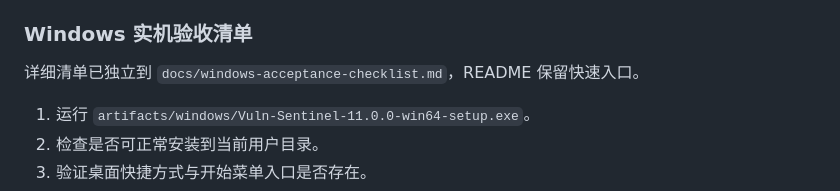
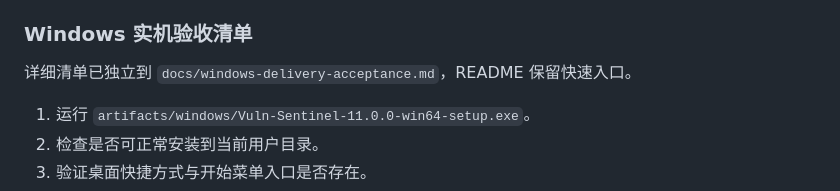
Before and after one commit to tomjoy248-crypto/vuln-sentinel, a Markdown page: README.md, the part around the change. Drawn GitHub-style.

Commit message:
Add formal Windows delivery checklist

```diff
--- a/README.md
+++ b/README.md
@@ -285,7 +285,7 @@ powershell -ExecutionPolicy Bypass -File scripts\package_windows_release.ps1
 
 ### Windows 实机验收清单
 
-详细清单已独立到 `docs/windows-acceptance-checklist.md`，README 保留快速入口。
+详细清单已独立到 `docs/windows-delivery-acceptance.md`，README 保留快速入口。
 
 1. 运行 `artifacts/windows/Vuln-Sentinel-11.0.0-win64-setup.exe`。
 2. 检查是否可正常安装到当前用户目录。
```
Also changed, not shown: docs/windows-delivery-acceptance.md (added, +49 -0 lines).
